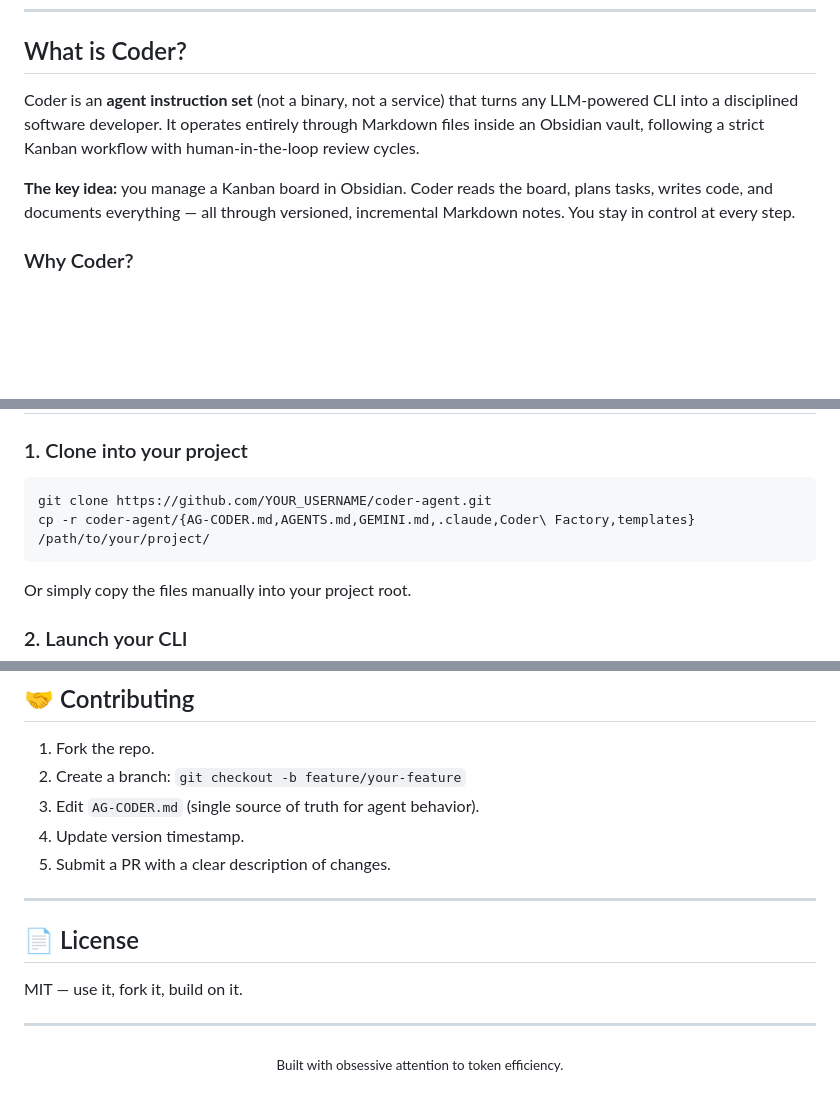
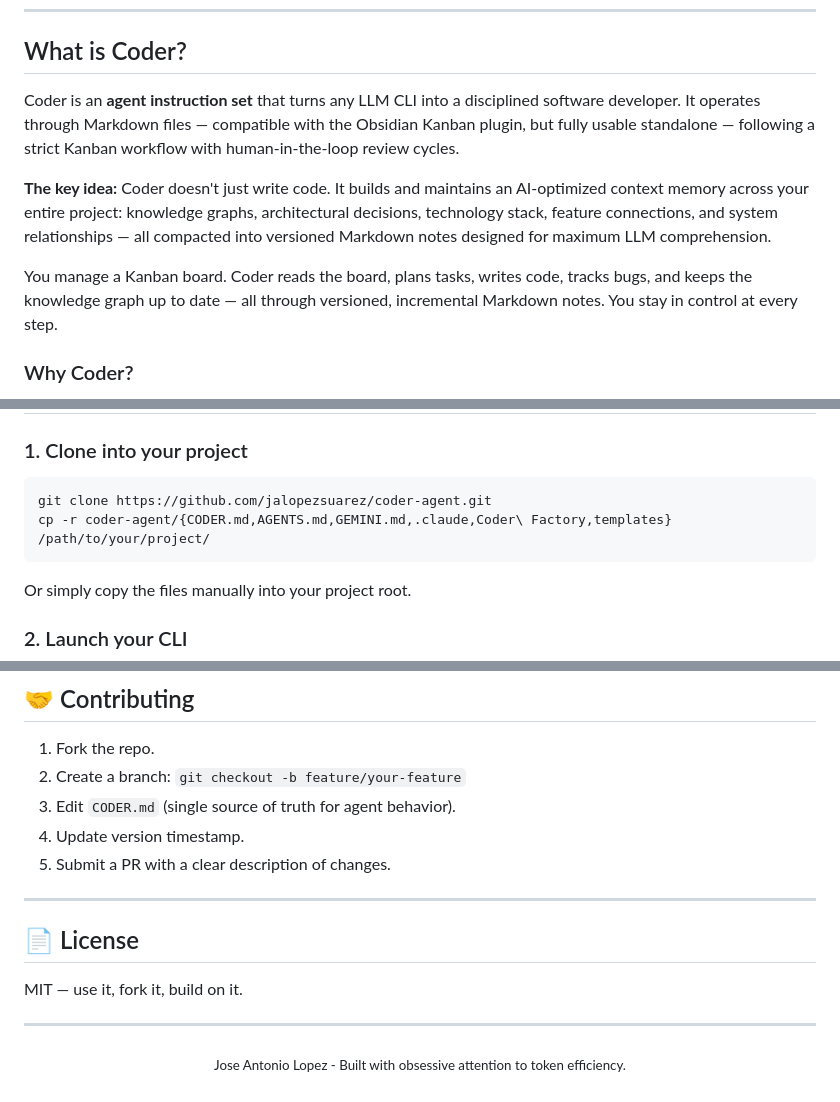
Before and after one commit to jalopezsuarez/coder-agent, a Markdown page: README.md, 3 parts joined by grey strips. Rendered like a GitHub page; blank space fills up the shorter version.

````diff
--- a/README.md
+++ b/README.md
@@ -27,9 +27,11 @@
 
 ## What is Coder?
 
-Coder is an **agent instruction set** (not a binary, not a service) that turns any LLM-powered CLI into a disciplined software developer. It operates entirely through Markdown files inside an Obsidian vault, following a strict Kanban workflow with human-in-the-loop review cycles.
+Coder is an **agent instruction set** that turns any LLM CLI into a disciplined software developer. It operates through Markdown files — compatible with the Obsidian Kanban plugin, but fully usable standalone — following a strict Kanban workflow with human-in-the-loop review cycles.
 
-**The key idea:** you manage a Kanban board in Obsidian. Coder reads the board, plans tasks, writes code, and documents everything — all through versioned, incremental Markdown notes. You stay in control at every step.
+**The key idea:** Coder doesn't just write code. It builds and maintains an AI-optimized context memory across your entire project: knowledge graphs, architectural decisions, technology stack, feature connections, and system relationships — all compacted into versioned Markdown notes designed for maximum LLM comprehension.
+
+You manage a Kanban board. Coder reads the board, plans tasks, writes code, tracks bugs, and keeps the knowledge graph up to date — all through versioned, incremental Markdown notes. You stay in control at every step.
 
 ### Why Coder?
 
@@ -46,8 +48,8 @@ Coder is an **agent instruction set** (not a binary, not a service) that turns a
 ### 1. Clone into your project
 
 ```bash
-git clone https://github.com/YOUR_USERNAME/coder-agent.git
-cp -r coder-agent/{AG-CODER.md,AGENTS.md,GEMINI.md,.claude,Coder\ Factory,templates} /path/to/your/project/
+git clone https://github.com/jalopezsuarez/coder-agent.git
+cp -r coder-agent/{CODER.md,AGENTS.md,GEMINI.md,.claude,Coder\ Factory,templates} /path/to/your/project/
 ```
 
 Or simply copy the files manually into your project root.
@@ -293,7 +295,7 @@ Current version: **v0.202604112034**
 
 1. Fork the repo.
 2. Create a branch: `git checkout -b feature/your-feature`
-3. Edit `AG-CODER.md` (single source of truth for agent behavior).
+3. Edit `CODER.md` (single source of truth for agent behavior).
 4. Update version timestamp.
 5. Submit a PR with a clear description of changes.
 
@@ -306,5 +308,5 @@ MIT — use it, fork it, build on it.
 ---
 
 <p align="center">
-  <sub>Built with obsessive attention to token efficiency.</sub>
+  <sub>Jose Antonio Lopez - Built with obsessive attention to token efficiency.</sub>
 </p>
````
Also changed, not shown: other parts of README.md (+20 -20 lines).
